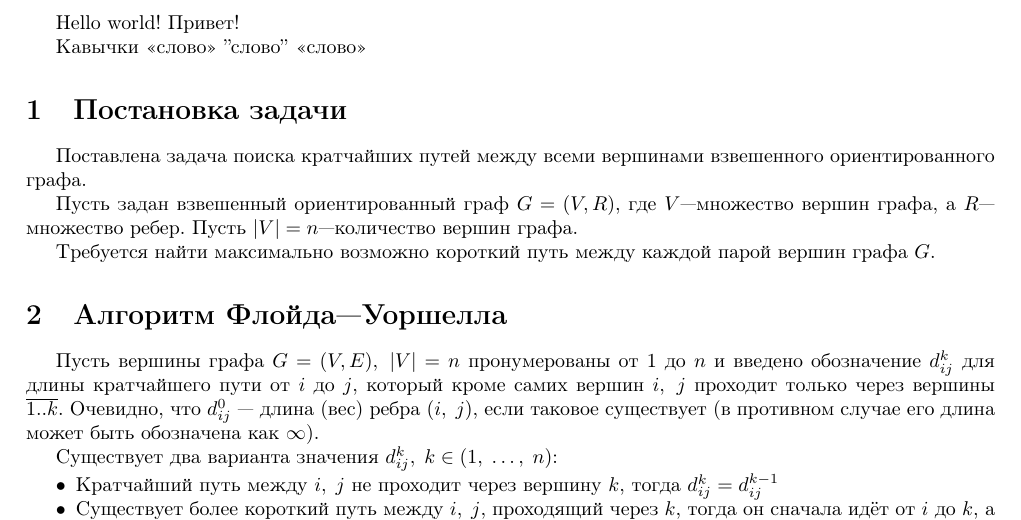
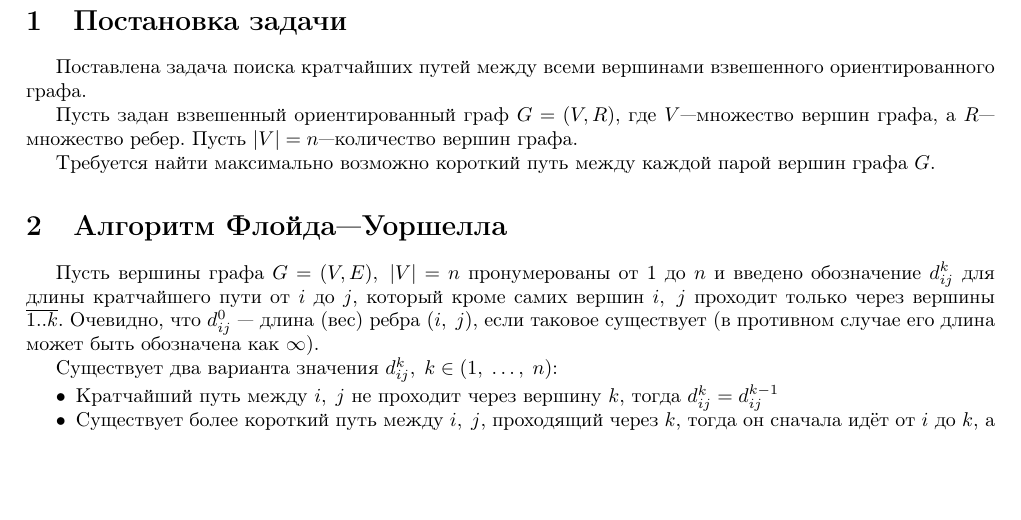
Before and after one commit to akropon/MinGraphWaysByParallelFloyd, a LaTeX paper (report/report.tex): part of page 2 of 6, cut at the place of the change, the shorter picture padded with empty space. Compiled offline with pdfLaTeX.

Commit message:
[report] remove some debug lines

```diff
--- a/report/report.tex
+++ b/report/report.tex
@@ -32,9 +32,7 @@ top=20mm,bottom=20mm,bindingoffset=0cm]{geometry}
 	\end{abstract}
 \end{titlepage}
 
-Hello world!  Привет!
 
-Кавычки "<слово"> ''слово'' <<слово>>
 
 \section{Постановка задачи}
 
```
